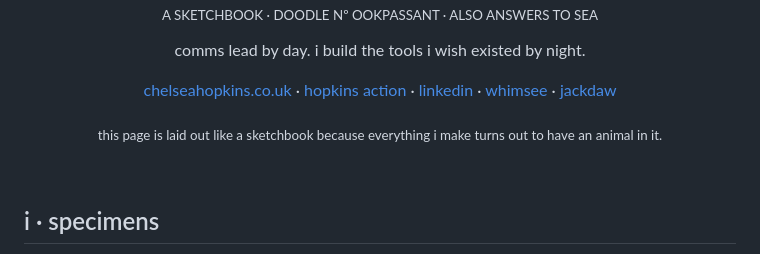
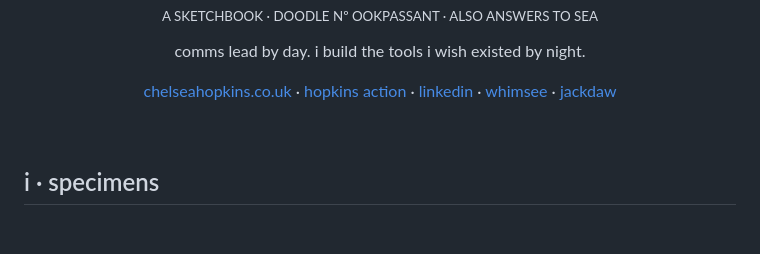
Before and after one commit to ookpassant/ookpassant, a Markdown page: README.md, the part around the change. Rendered like a GitHub page; blank space fills up the shorter version.

Commit message:
Cut the sketchbook tagline from the README
Co-Authored-By: Claude Sonnet 5 <noreply@anthropic.com>
Claude-Session: https://claude.ai/code/session_012jcoSBm6KbSqoSQmJTDZMG

```diff
--- a/README.md
+++ b/README.md
@@ -17,8 +17,6 @@ comms lead by day. i build the tools i wish existed by night.
   <a href="https://whimsee.co.uk">whimsee</a> ·
   <a href="https://heyjackdaw.com">jackdaw</a>
 </p>
-
-<p align="center"><sub>this page is laid out like a sketchbook because everything i make turns out to have an animal in it.</sub></p>
 
 <br>
 
```
